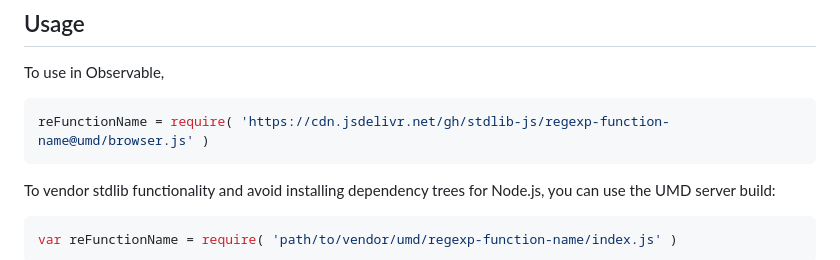
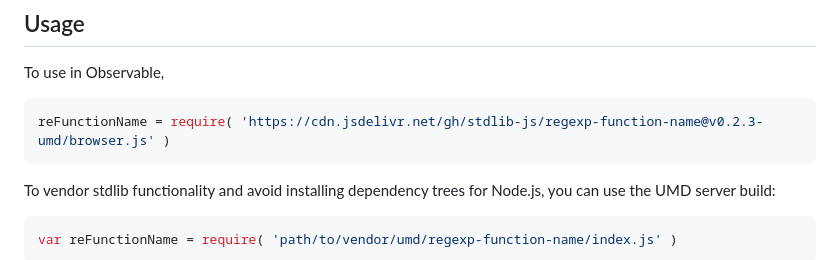
Before and after one commit to stdlib-js/regexp-function-name, a Markdown page: README.md, the part around one of its changes. GitHub-like rendering.

Commit message:
Update README.md for UMD bundle v0.2.3

````diff
--- a/README.md
+++ b/README.md
@@ -44,7 +44,7 @@ limitations under the License.
 To use in Observable,
 
 ```javascript
-reFunctionName = require( 'https://cdn.jsdelivr.net/gh/stdlib-js/regexp-function-name@umd/browser.js' )
+reFunctionName = require( 'https://cdn.jsdelivr.net/gh/stdlib-js/regexp-function-name@v0.2.3-umd/browser.js' )
 ```
 
 To vendor stdlib functionality and avoid installing dependency trees for Node.js, you can use the UMD server build:
````
Also changed, not shown: other parts of README.md (+2 -2 lines).
